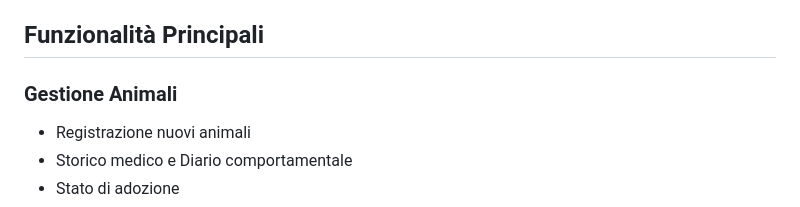
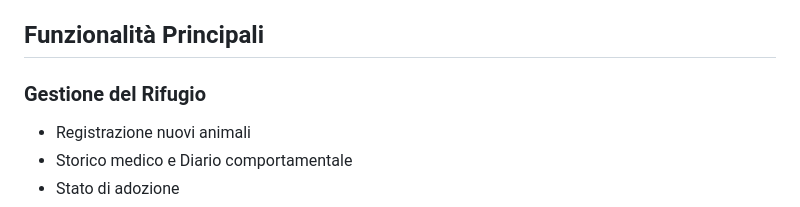
Before and after one commit to Alx370/Rifugio_Animali, a Markdown page: README.md, the part around the change. Drawn GitHub-style.

Commit message:
Update README.md
fix del testo

```diff
--- a/README.md
+++ b/README.md
@@ -76,7 +76,7 @@ src/
 
 ## Funzionalità Principali
 
-### Gestione Animali
+### Gestione del Rifugio
 - Registrazione nuovi animali
 - Storico medico e Diario comportamentale
 - Stato di adozione
```
